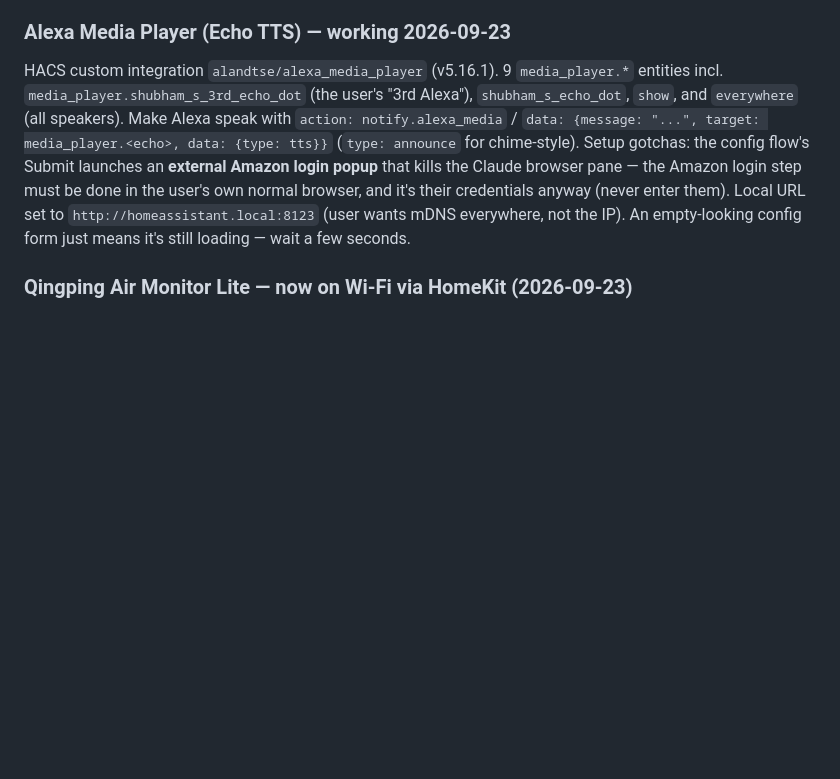
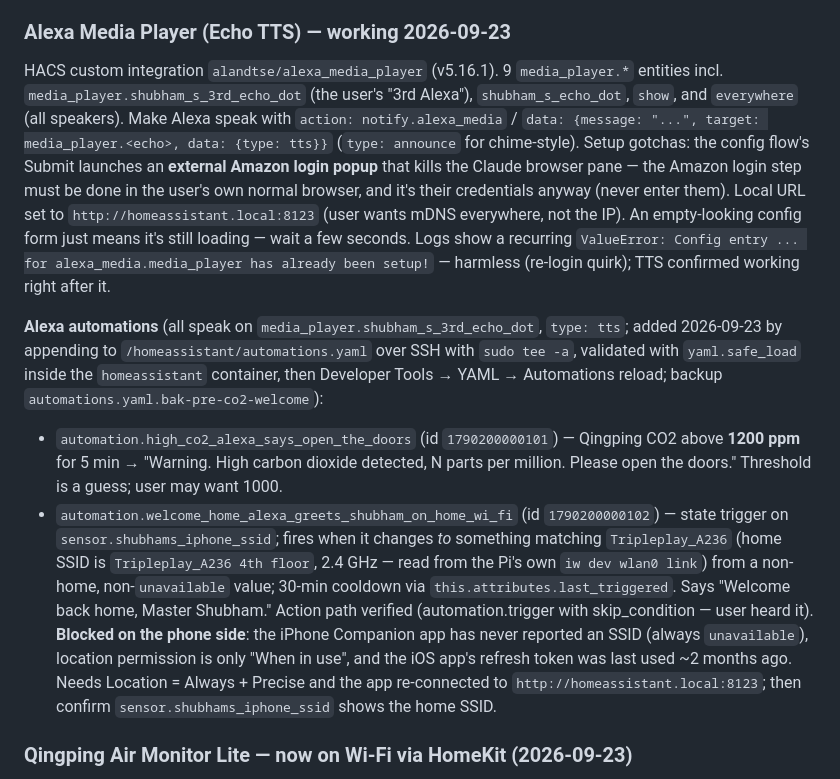
Before and after one commit to shubhamsingh987/claude_work, a Markdown page: CLAUDE.md, the part around the change. Rendered like a GitHub page; blank space fills up the shorter version.

Commit message:
Document high-CO2 and welcome-home Alexa automations on HAOS Pi
CO2 above 1200 ppm now triggers an Alexa "open the doors" warning, and
a welcome-home greeting fires when the iPhone joins home Wi-Fi. The
greeting still depends on the iOS Companion app reporting its SSID,
which needs Location = Always; noted as the remaining step.

Co-Authored-By: Claude Opus 5.5 <noreply@anthropic.com>

```diff
--- a/CLAUDE.md
+++ b/CLAUDE.md
@@ -387,7 +387,27 @@ HACS custom integration `alandtse/alexa_media_player` (v5.16.1). 9 `media_player
 Amazon login popup** that kills the Claude browser pane — the Amazon login step must be done in the
 user's own normal browser, and it's their credentials anyway (never enter them). Local URL set to
 `http://homeassistant.local:8123` (user wants mDNS everywhere, not the IP). An empty-looking config
-form just means it's still loading — wait a few seconds.
+form just means it's still loading — wait a few seconds. Logs show a recurring
+`ValueError: Config entry ... for alexa_media.media_player has already been setup!` — harmless
+(re-login quirk); TTS confirmed working right after it.
+
+**Alexa automations** (all speak on `media_player.shubham_s_3rd_echo_dot`, `type: tts`; added
+2026-09-23 by appending to `/homeassistant/automations.yaml` over SSH with `sudo tee -a`, validated
+with `yaml.safe_load` inside the `homeassistant` container, then Developer Tools → YAML →
+Automations reload; backup `automations.yaml.bak-pre-co2-welcome`):
+- `automation.high_co2_alexa_says_open_the_doors` (id `1790200000101`) — Qingping CO2 above
+  **1200 ppm** for 5 min → "Warning. High carbon dioxide detected, N parts per million. Please open
+  the doors." Threshold is a guess; user may want 1000.
+- `automation.welcome_home_alexa_greets_shubham_on_home_wi_fi` (id `1790200000102`) — state trigger
+  on `sensor.shubhams_iphone_ssid`; fires when it changes *to* something matching `Tripleplay_A236`
+  (home SSID is `Tripleplay_A236 4th floor`, 2.4 GHz — read from the Pi's own `iw dev wlan0 link`)
+  from a non-home, non-`unavailable` value; 30-min cooldown via `this.attributes.last_triggered`.
+  Says "Welcome back home, Master Shubham." Action path verified (automation.trigger with
+  skip_condition — user heard it). **Blocked on the phone side**: the iPhone Companion app has
+  never reported an SSID (always `unavailable`), location permission is only "When in use", and the
+  iOS app's refresh token was last used ~2 months ago. Needs Location = Always + Precise and the app
+  re-connected to `http://homeassistant.local:8123`; then confirm `sensor.shubhams_iphone_ssid`
+  shows the home SSID.
 
 ### Qingping Air Monitor Lite — now on Wi-Fi via HomeKit (2026-09-23)
 **Moved off Bluetooth entirely.** BLE kept dropping (RSSI ~-82 through the Pi's enclosed HAT/LCD
```
